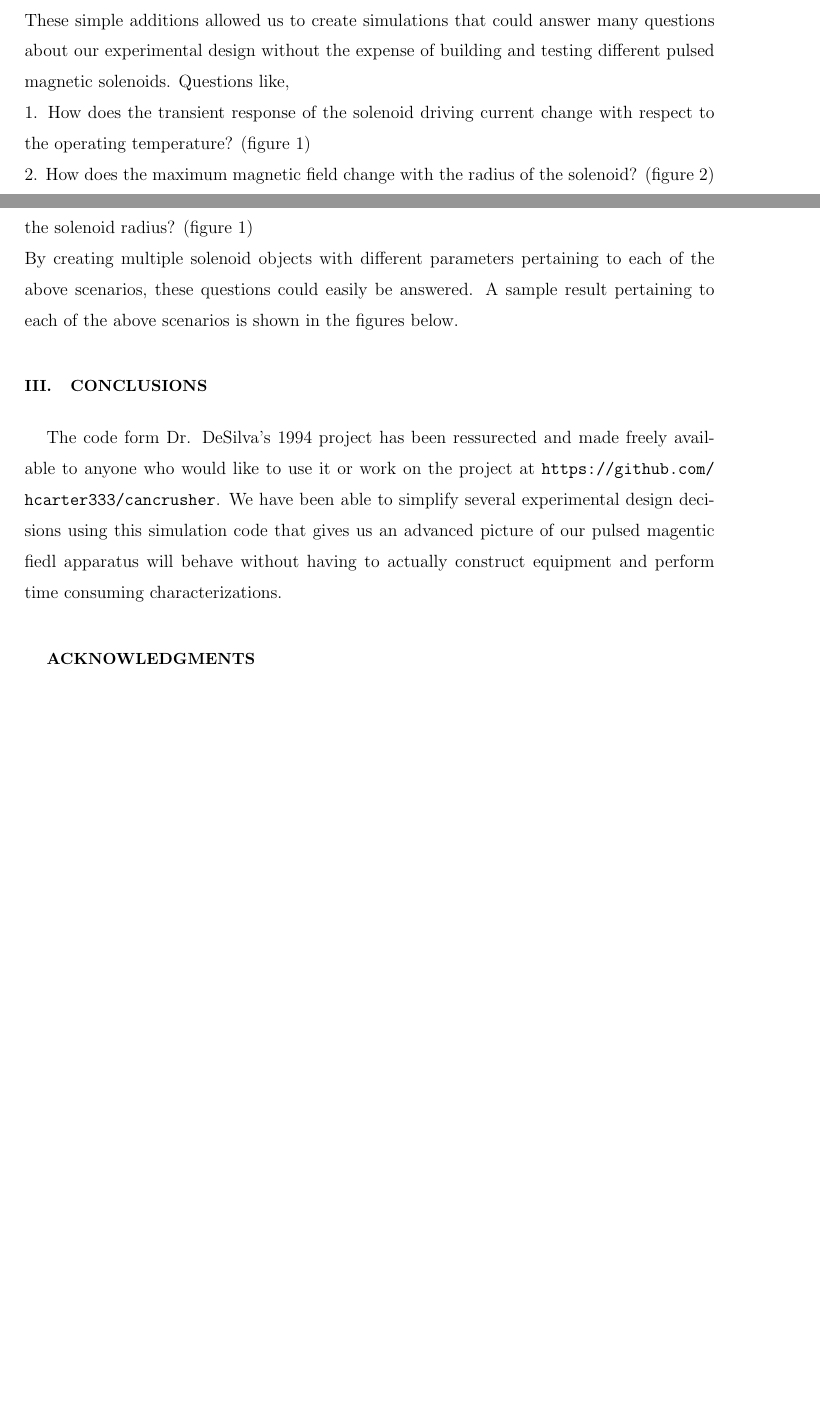
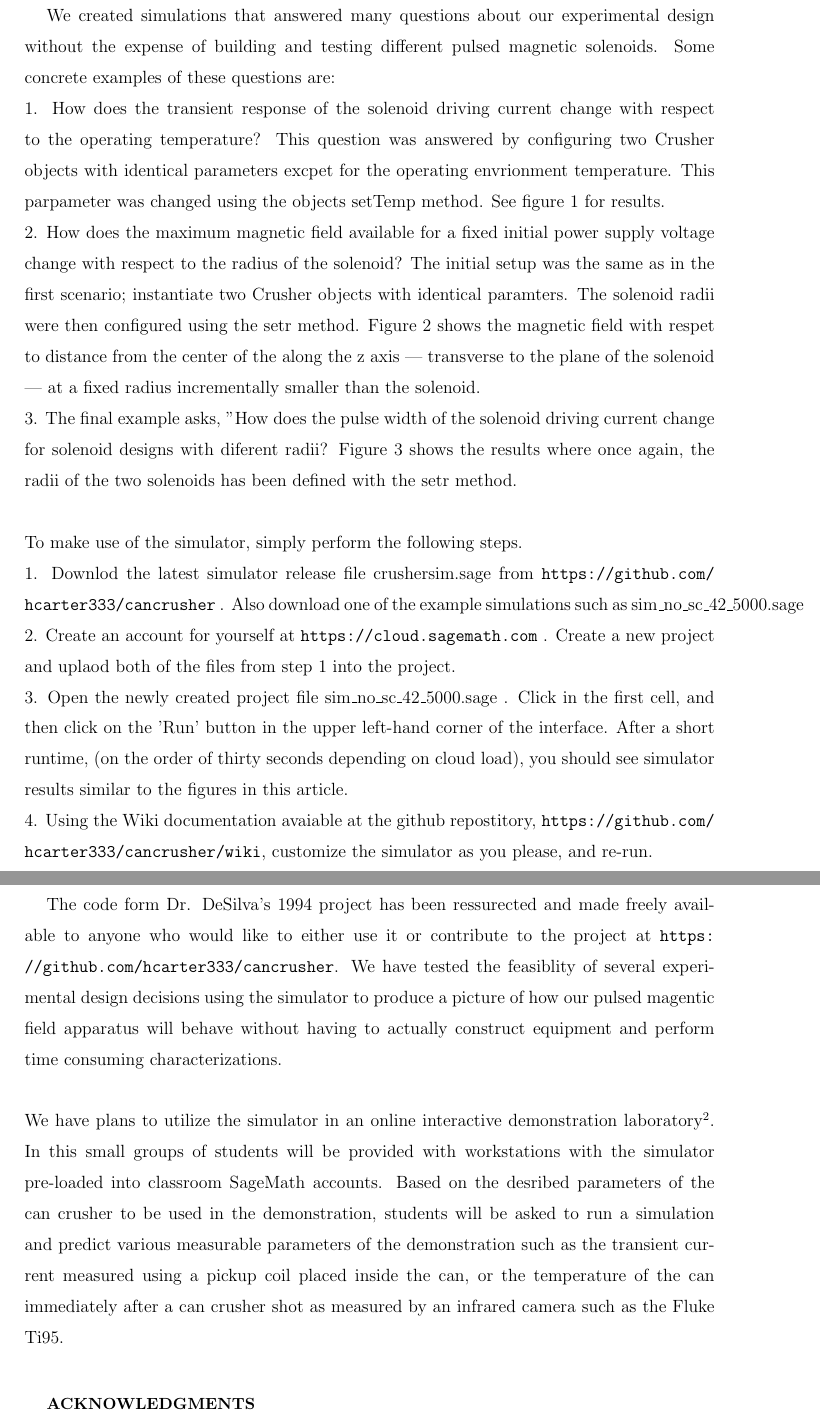
Before and after one commit to hcarter333/FastPulsedSSS, a LaTeX paper (FPSSS.tex): two parts of pages 3 and 4 of 7 before the commit and two parts of pages 4 and 5 of 8 after it, joined at a grey line, cut at the place of the change, the shorter picture padded with empty space. Compiled offline with pdfLaTeX.

Commit message:
First happy complete draft for submission
Now has a voice!

```diff
--- a/FPSSS.tex
+++ b/FPSSS.tex
@@ -72,15 +74,25 @@ crushR.simulate(tickcount)
 
 #Now plot the results ...
 \end{lstlisting}
-These simple additions allowed us to create simulations that could answer many questions about our experimental design without the expense of building and testing different pulsed magnetic solenoids.  Questions like,
+\section{Simulator Applications and Usage Instructions}
+We created simulations that answered many questions about our experimental design without the expense of building and testing different pulsed magnetic solenoids.  Some concrete examples of these questions are:
 \\
-1.  How does the transient response of the solenoid driving current change with respect to the operating temperature? (figure 1)
+1.  How does the transient response of the solenoid driving current change with respect to the operating temperature? This question was answered by configuring two Crusher objects with identical parameters excpet for the operating envrionment temperature.  This parpameter was changed using the objects setTemp method.  See figure 1 for results.
 \\
-2.  How does the maximum magnetic field change with the radius of the solenoid? (figure 2)
+2.  How does the maximum magnetic field available for a fixed initial power supply voltage change with respect to the radius of the solenoid? The initial setup was the same as in the first scenario; instantiate two Crusher objects with identical paramters.  The solenoid radii were then configured using the setr method.  Figure 2 shows the magnetic field with respet to distance from the center of the along the z axis --- transverse to the plane of the solenoid --- at a fixed radius incrementally smaller than the solenoid.
 \\
-3.  How does the transient response of the solenoid driving current change with respect to the solenoid radius? (figure 1)
+3.  The final example asks, "How does the pulse width  of the solenoid driving current change for solenoid designs with diferent radii? Figure 3 shows the results where once again, the radii of the two solenoids has been defined with the setr method.
 \\
-By creating multiple solenoid objects with different parameters pertaining to each of the above scenarios, these questions could easily be answered.  A sample result pertaining to each of the above scenarios is shown in the figures below.
+\\
+To make use of the simulator, simply perform the following steps.
+\\
+1.  Downlod the latest simulator release file crushersim.sage from \url{https://github.com/hcarter333/cancrusher} .  Also download one of the example simulations such as sim\_no\_sc\_42\_5000.sage
+\\
+2.  Create an account for yourself at \url{https://cloud.sagemath.com} .  Create a new project and uplaod both of the files from step 1 into the project.
+\\
+3.  Open the newly created project file sim\_no\_sc\_42\_5000.sage .  Click in the first cell, and then click on the 'Run' button in the upper left-hand corner of the interface.  After a short runtime, (on the order of thirty seconds depending on cloud load), you should see simulator results similar to the figures in this article.
+\\
+4.  Using the Wiki documentation avaiable at the github repostitory, \url{https://github.com/hcarter333/cancrusher/wiki}, customize the simulator as you please, and re-run.
 
 \begin{figure}[page]
 \centering
@@ -116,6 +128,9 @@ By creating multiple solenoid objects with different parameters pertaining to ea
 \label{sunsets}
 \end{figure}
 \section{Conclusions}
-The code form Dr. DeSilva's 1994 project has been ressurected and made freely available to anyone who would like to use it or work on the project at \url{https://github.com/hcarter333/cancrusher}.  We have been able to simplify several experimental design decisions using this simulation code that gives us an advanced picture of our pulsed magentic fiedl apparatus will behave without having to actually construct equipment and perform time consuming characterizations.
+The code form Dr. DeSilva's 1994 project has been ressurected and made freely available to anyone who would like to either use it or contribute to the project at \url{https://github.com/hcarter333/cancrusher}.  We have tested the feasiblity of several experimental design decisions using the simulator to produce a picture of how our pulsed magentic field apparatus will behave without having to actually construct equipment and perform time consuming characterizations.
+\\
+\\
+We have plans to utilize the simulator in an online interactive demonstration laboratory\cite{ILD}.  In this small groups of students will be provided with workstations with the simulator pre-loaded into classroom SageMath accounts.  Based on the desribed parameters of the can crusher to be used in the demonstration, students will be asked to run a simulation and predict various measurable parameters of the demonstration such as the transient current measured using a pickup coil placed inside the can, or the temperature of the can immediately after a can crusher shot as measured by an infrared camera such as the Fluke Ti95.
 
 \begin{acknowledgments}
```
Also changed, not shown: FPSSS.tex (14 more changed lines).
